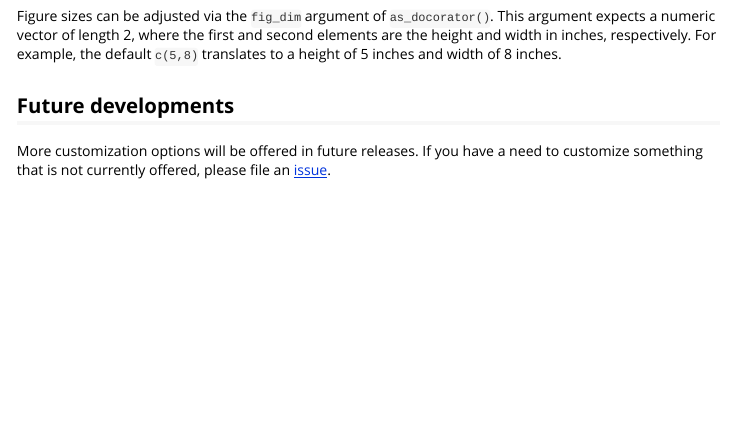
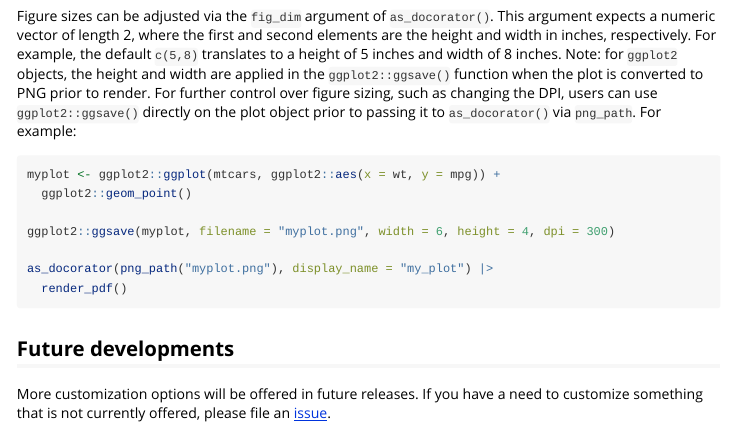
Before and after one commit to GSK-Biostatistics/docorator, an R Markdown document (vignettes/display_sizing.Rmd): the page in a window 1100 px wide, from 2130 px down. Rendered offline with R 4.5, knitr and Pandoc, with nearby package versions; some code elsewhere in the file could not run offline.

Commit message:
update docs

````diff
--- a/vignettes/display_sizing.Rmd
+++ b/vignettes/display_sizing.Rmd
@@ -107,6 +107,17 @@ mytbl |>
 ## Figure sizing
 
 Figure sizes can be adjusted via the `fig_dim` argument of `as_docorator()`. This argument expects a numeric vector of length 2, where the first and second elements are the height and width in inches, respectively. For example, the default `c(5,8)` translates to a height of 5 inches and width of 8 inches.
+Note: for `ggplot2` objects, the height and width are applied in the `ggplot2::ggsave()` function when the plot is converted to PNG prior to render. For further control over figure sizing, such as changing the DPI, users can use `ggplot2::ggsave()` directly on the plot object prior to passing it to `as_docorator()` via `png_path`. For example:
+
+```{r eval = FALSE}
+myplot <- ggplot2::ggplot(mtcars, ggplot2::aes(x = wt, y = mpg)) +
+  ggplot2::geom_point()
+
+ggplot2::ggsave(myplot, filename = "myplot.png", width = 6, height = 4, dpi = 300)
+
+as_docorator(png_path("myplot.png"), display_name = "my_plot") |>
+  render_pdf()
+```
 
 ## Future developments
 
````
